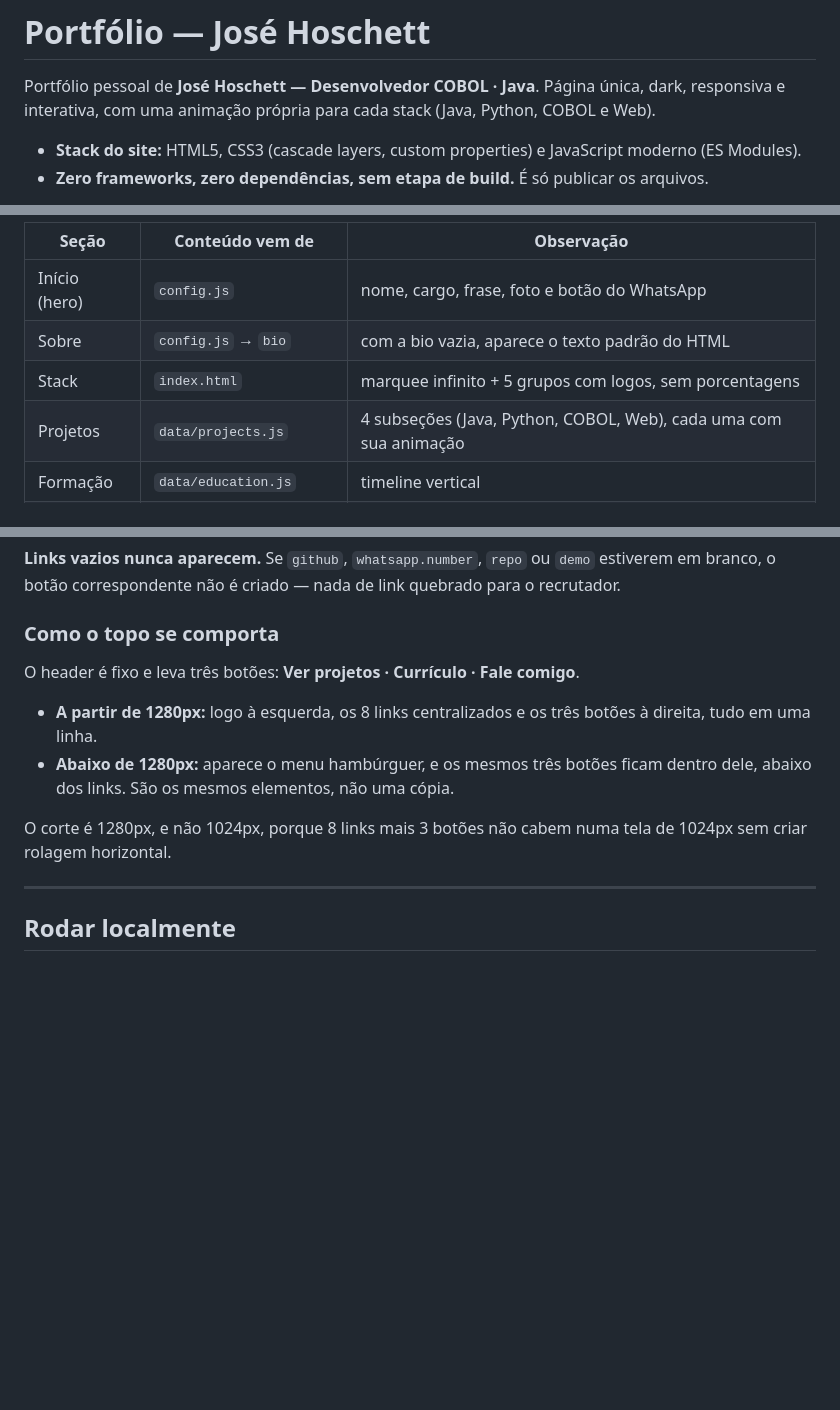
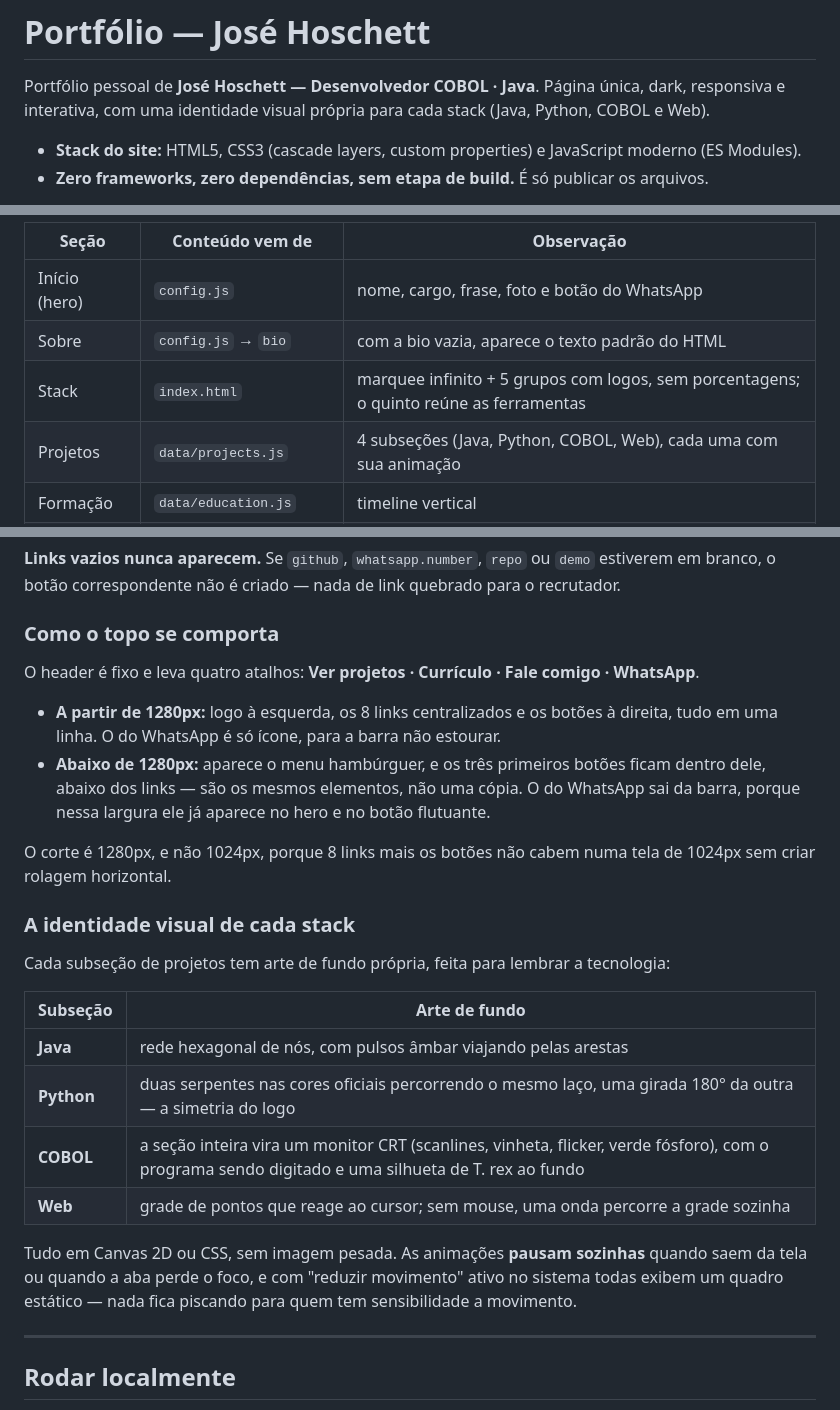
Before and after one commit to ZeHoschett/Portf-lio.on-, a Markdown page: README.md, 3 parts joined by grey strips. GitHub-like rendering; blank space fills up the shorter version.

Commit message:
docs(readme): registrar o quarto CTA e a identidade visual das stacks
Atualiza o que mudou nas últimas rodadas visuais e ainda não estava
escrito em lugar nenhum:

- "Como o topo se comporta": o header passou a ter quatro atalhos, com o
  do WhatsApp só de ícone a partir de 1280px e ausente abaixo disso, onde
  o hero e o botão flutuante já o oferecem.
- Nova seção "A identidade visual de cada stack", descrevendo a arte de
  fundo de Java, Python, COBOL e Web, mais a regra de que todas pausam
  fora da tela e viram quadro estático com reduced motion.
- A linha de abertura falava em "uma animação própria para cada stack",
  o que deixou de ser exato: a de COBOL é CSS e silhueta, não animação.
- Grupo de ferramentas citado na tabela de seções.

Co-Authored-By: Claude Opus 5 <noreply@anthropic.com>
Claude-Session: https://claude.ai/code/session_01StCYTx7Ei3psg6QsQPy1H6

```diff
--- a/README.md
+++ b/README.md
@@ -1,7 +1,7 @@
 # Portfólio — José Hoschett
 
 Portfólio pessoal de **José Hoschett — Desenvolvedor COBOL · Java**. Página única, dark, responsiva e
-interativa, com uma animação própria para cada stack (Java, Python, COBOL e Web).
+interativa, com uma identidade visual própria para cada stack (Java, Python, COBOL e Web).
 
 - **Stack do site:** HTML5, CSS3 (cascade layers, custom properties) e JavaScript moderno (ES Modules).
 - **Zero frameworks, zero dependências, sem etapa de build.** É só publicar os arquivos.
@@ -20,7 +20,7 @@ e **dados** nos arquivos de `assets/js/data/`.
 | --- | --- | --- |
 | Início (hero) | `config.js` | nome, cargo, frase, foto e botão do WhatsApp |
 | Sobre | `config.js` → `bio` | com a bio vazia, aparece o texto padrão do HTML |
-| Stack | `index.html` | marquee infinito + 5 grupos com logos, sem porcentagens |
+| Stack | `index.html` | marquee infinito + 5 grupos com logos, sem porcentagens; o quinto reúne as ferramentas |
 | Projetos | `data/projects.js` | 4 subseções (Java, Python, COBOL, Web), cada uma com sua animação |
 | Formação | `data/education.js` | timeline vertical |
 | Certificados | `data/certificates.js` | grade, com ampliação em lightbox |
@@ -32,15 +32,31 @@ branco, o botão correspondente não é criado — nada de link quebrado para o
 
 ### Como o topo se comporta
 
-O header é fixo e leva três botões: **Ver projetos · Currículo · Fale comigo**.
+O header é fixo e leva quatro atalhos: **Ver projetos · Currículo · Fale comigo · WhatsApp**.
 
-- **A partir de 1280px:** logo à esquerda, os 8 links centralizados e os três botões à direita,
-  tudo em uma linha.
-- **Abaixo de 1280px:** aparece o menu hambúrguer, e os mesmos três botões ficam dentro dele,
-  abaixo dos links. São os mesmos elementos, não uma cópia.
+- **A partir de 1280px:** logo à esquerda, os 8 links centralizados e os botões à direita, tudo em
+  uma linha. O do WhatsApp é só ícone, para a barra não estourar.
+- **Abaixo de 1280px:** aparece o menu hambúrguer, e os três primeiros botões ficam dentro dele,
+  abaixo dos links — são os mesmos elementos, não uma cópia. O do WhatsApp sai da barra, porque
+  nessa largura ele já aparece no hero e no botão flutuante.
 
-O corte é 1280px, e não 1024px, porque 8 links mais 3 botões não cabem numa tela de 1024px sem
+O corte é 1280px, e não 1024px, porque 8 links mais os botões não cabem numa tela de 1024px sem
 criar rolagem horizontal.
+
+### A identidade visual de cada stack
+
+Cada subseção de projetos tem arte de fundo própria, feita para lembrar a tecnologia:
+
+| Subseção | Arte de fundo |
+| --- | --- |
+| **Java** | rede hexagonal de nós, com pulsos âmbar viajando pelas arestas |
+| **Python** | duas serpentes nas cores oficiais percorrendo o mesmo laço, uma girada 180° da outra — a simetria do logo |
+| **COBOL** | a seção inteira vira um monitor CRT (scanlines, vinheta, flicker, verde fósforo), com o programa sendo digitado e uma silhueta de T. rex ao fundo |
+| **Web** | grade de pontos que reage ao cursor; sem mouse, uma onda percorre a grade sozinha |
+
+Tudo em Canvas 2D ou CSS, sem imagem pesada. As animações **pausam sozinhas** quando saem da tela
+ou quando a aba perde o foco, e com "reduzir movimento" ativo no sistema todas exibem um quadro
+estático — nada fica piscando para quem tem sensibilidade a movimento.
 
 ---
 
```
